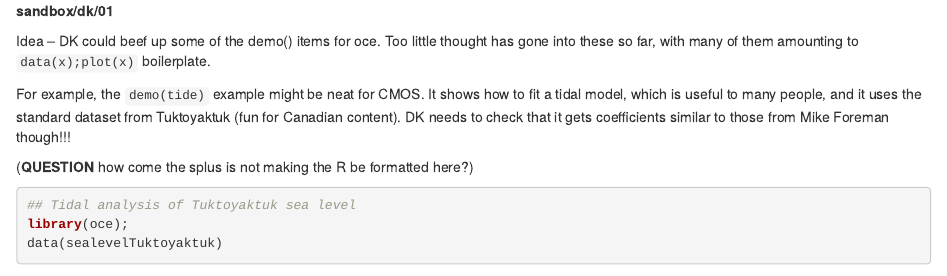
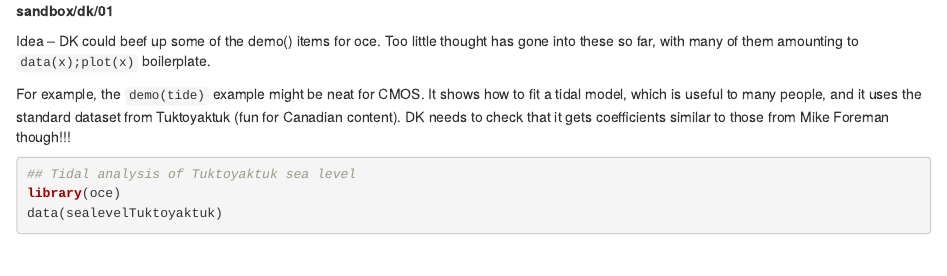
Before and after one commit to richardsc/cmosRworkshop, an R Markdown document (sandbox/dk/01.Rmd): the page in a window 1100 px wide, from its top. Rendered offline with R 4.5, knitr and Pandoc, with nearby package versions; some code elsewhere in the file could not run offline.

Commit message:
gitignore

````diff
--- a/sandbox/dk/01.Rmd
+++ b/sandbox/dk/01.Rmd
@@ -9,11 +9,9 @@ to fit a tidal model, which is useful to many people, and it uses the standard
 dataset from Tuktoyaktuk (fun for Canadian content).  DK needs to check that it
 gets coefficients similar to those from Mike Foreman though!!!
 
-(**QUESTION** how come the splus is not making the R be formatted here?)
-
 ```{r}
 ## Tidal analysis of Tuktoyaktuk sea level
-library(oce);
+library(oce)
 data(sealevelTuktoyaktuk)
 ## Tidal model fitted with tidem()
 tide <- tidem(sealevelTuktoyaktuk)
````
Also changed, not shown: sandbox/dk/01.html (deleted), 1 other file.
